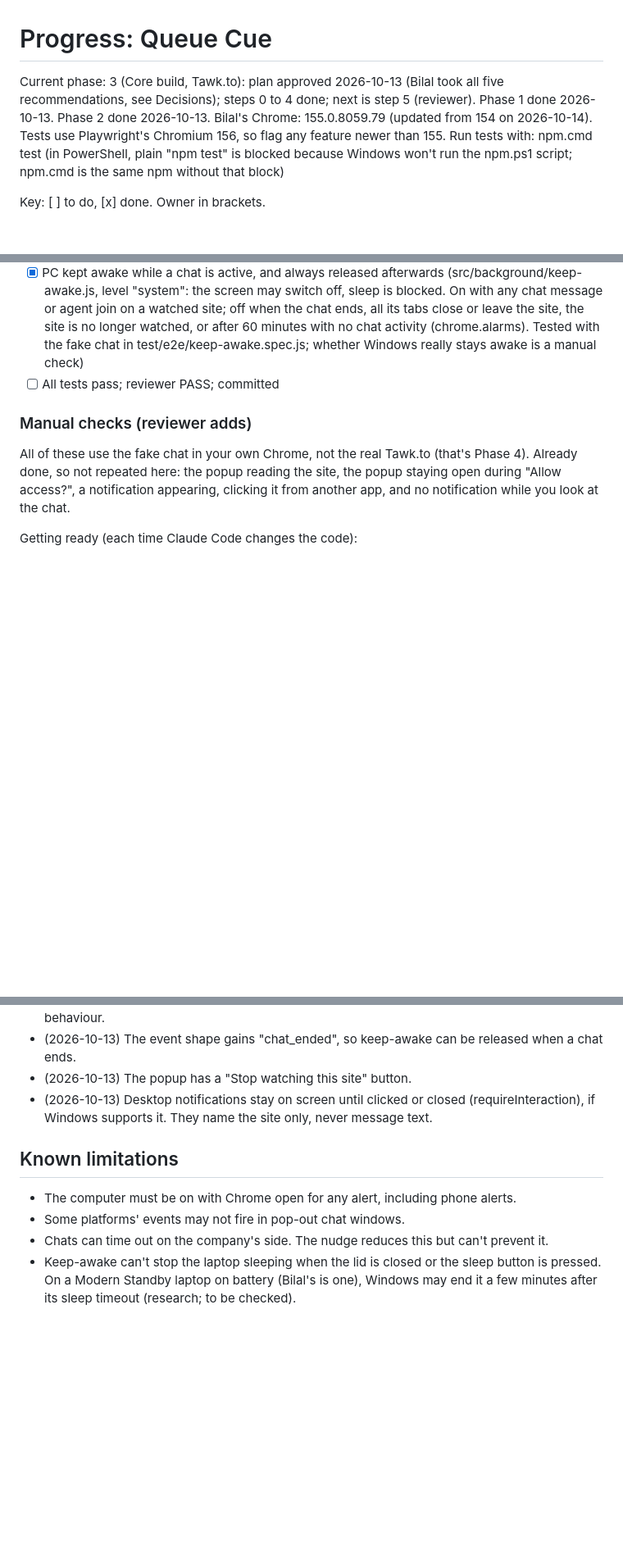
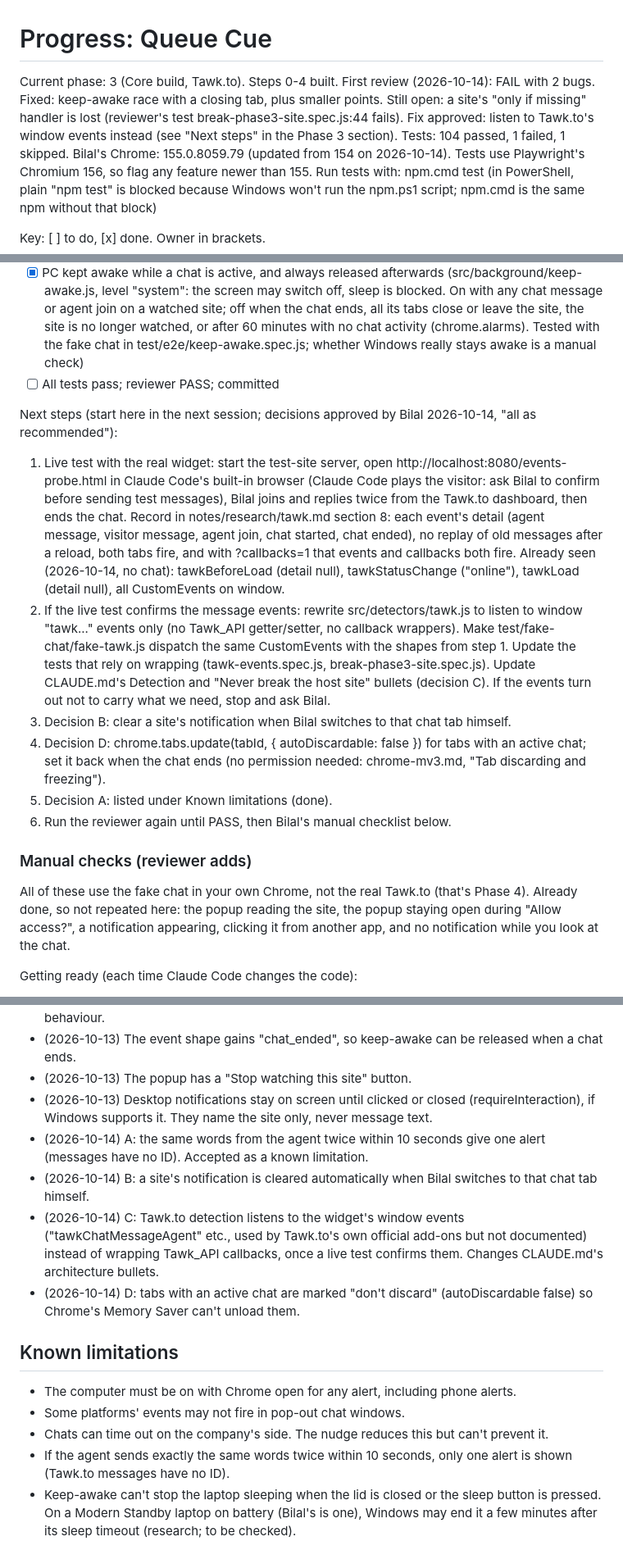
Before and after one commit to Bilal-Ahmed111/queue-cue, a Markdown page: PROGRESS.md, 3 parts joined by grey strips. Shown at 82% size. GitHub-like rendering; blank space fills up the shorter version.

Commit message:
Record Bilal's decisions A-D and next steps for the Phase 3 review fixes
Co-Authored-By: Claude Opus 5.5 <noreply@anthropic.com>

```diff
--- a/PROGRESS.md
+++ b/PROGRESS.md
@@ -1,6 +1,6 @@
 # Progress: Queue Cue
 
-Current phase: 3 (Core build, Tawk.to): plan approved 2026-10-13 (Bilal took all five recommendations, see Decisions); steps 0 to 4 done; next is step 5 (reviewer). Phase 1 done 2026-10-13. Phase 2 done 2026-10-13.
+Current phase: 3 (Core build, Tawk.to). Steps 0-4 built. First review (2026-10-14): FAIL with 2 bugs. Fixed: keep-awake race with a closing tab, plus smaller points. Still open: a site's "only if missing" handler is lost (reviewer's test break-phase3-site.spec.js:44 fails). Fix approved: listen to Tawk.to's window events instead (see "Next steps" in the Phase 3 section). Tests: 104 passed, 1 failed, 1 skipped.
 Bilal's Chrome: 155.0.8059.79 (updated from 154 on 2026-10-14). Tests use Playwright's Chromium 156, so flag any feature newer than 155. Run tests with: npm.cmd test (in PowerShell, plain "npm test" is blocked because Windows won't run the npm.ps1 script; npm.cmd is the same npm without that block)
 
 Key: [ ] to do, [x] done. Owner in brackets.
@@ -51,6 +51,14 @@ Plan (approved 2026-10-13), one commit per step: 0 research; 1 popup and site pe
 - [x] No alerts for old messages after a page refresh; no duplicate alerts (old messages: the detector ignores anything before Tawk.to's onLoad. Duplicates: the same key on the same site within 10 s is one message, kept in chrome.storage.session so it survives the service worker stopping; tested with a forced stop)
 - [x] PC kept awake while a chat is active, and always released afterwards (src/background/keep-awake.js, level "system": the screen may switch off, sleep is blocked. On with any chat message or agent join on a watched site; off when the chat ends, all its tabs close or leave the site, the site is no longer watched, or after 60 minutes with no chat activity (chrome.alarms). Tested with the fake chat in test/e2e/keep-awake.spec.js; whether Windows really stays awake is a manual check)
 - [ ] All tests pass; reviewer PASS; committed
+
+Next steps (start here in the next session; decisions approved by Bilal 2026-10-14, "all as recommended"):
+1. Live test with the real widget: start the test-site server, open http://localhost:8080/events-probe.html in Claude Code's built-in browser (Claude Code plays the visitor: ask Bilal to confirm before sending test messages), Bilal joins and replies twice from the Tawk.to dashboard, then ends the chat. Record in notes/research/tawk.md section 8: each event's detail (agent message, visitor message, agent join, chat started, chat ended), no replay of old messages after a reload, both tabs fire, and with ?callbacks=1 that events and callbacks both fire. Already seen (2026-10-14, no chat): tawkBeforeLoad (detail null), tawkStatusChange ("online"), tawkLoad (detail null), all CustomEvents on window.
+2. If the live test confirms the message events: rewrite src/detectors/tawk.js to listen to window "tawk..." events only (no Tawk_API getter/setter, no callback wrappers). Make test/fake-chat/fake-tawk.js dispatch the same CustomEvents with the shapes from step 1. Update the tests that rely on wrapping (tawk-events.spec.js, break-phase3-site.spec.js). Update CLAUDE.md's Detection and "Never break the host site" bullets (decision C). If the events turn out not to carry what we need, stop and ask Bilal.
+3. Decision B: clear a site's notification when Bilal switches to that chat tab himself.
+4. Decision D: chrome.tabs.update(tabId, { autoDiscardable: false }) for tabs with an active chat; set it back when the chat ends (no permission needed: chrome-mv3.md, "Tab discarding and freezing").
+5. Decision A: listed under Known limitations (done).
+6. Run the reviewer again until PASS, then Bilal's manual checklist below.
 
 ### Manual checks (reviewer adds)
 All of these use the fake chat in your own Chrome, not the real Tawk.to (that's Phase 4). Already done, so not repeated here: the popup reading the site, the popup staying open during "Allow access?", a notification appearing, clicking it from another app, and no notification while you look at the chat.
@@ -150,9 +158,14 @@ Keeping the PC awake (needs an admin terminal):
 - (2026-10-13) The event shape gains "chat_ended", so keep-awake can be released when a chat ends.
 - (2026-10-13) The popup has a "Stop watching this site" button.
 - (2026-10-13) Desktop notifications stay on screen until clicked or closed (requireInteraction), if Windows supports it. They name the site only, never message text.
+- (2026-10-14) A: the same words from the agent twice within 10 seconds give one alert (messages have no ID). Accepted as a known limitation.
+- (2026-10-14) B: a site's notification is cleared automatically when Bilal switches to that chat tab himself.
+- (2026-10-14) C: Tawk.to detection listens to the widget's window events ("tawkChatMessageAgent" etc., used by Tawk.to's own official add-ons but not documented) instead of wrapping Tawk_API callbacks, once a live test confirms them. Changes CLAUDE.md's architecture bullets.
+- (2026-10-14) D: tabs with an active chat are marked "don't discard" (autoDiscardable false) so Chrome's Memory Saver can't unload them.
 
 ## Known limitations
 - The computer must be on with Chrome open for any alert, including phone alerts.
 - Some platforms' events may not fire in pop-out chat windows.
 - Chats can time out on the company's side. The nudge reduces this but can't prevent it.
+- If the agent sends exactly the same words twice within 10 seconds, only one alert is shown (Tawk.to messages have no ID).
 - Keep-awake can't stop the laptop sleeping when the lid is closed or the sleep button is pressed. On a Modern Standby laptop on battery (Bilal's is one), Windows may end it a few minutes after its sleep timeout (research; to be checked).
```
